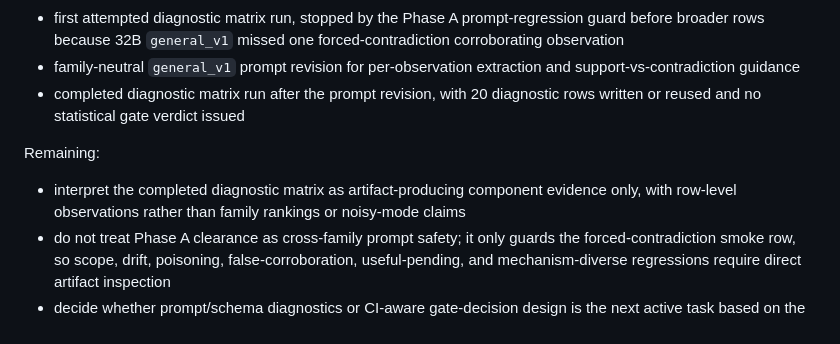
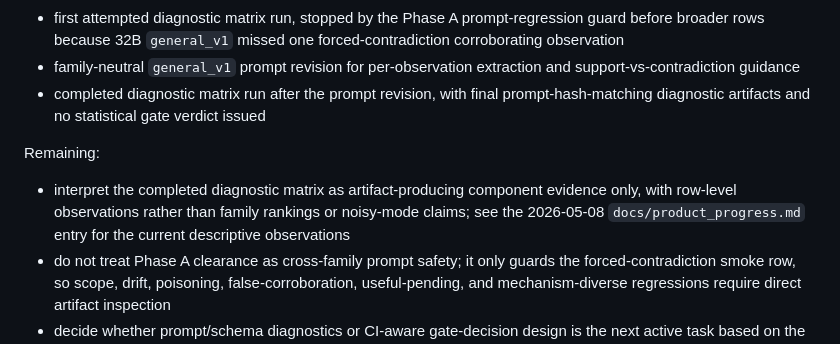
Before and after one commit to contromo/consolidation-queue, a Markdown page: PROJECT_PLAN.md, the part around the change. Rendered like a GitHub page.

```diff
--- a/PROJECT_PLAN.md
+++ b/PROJECT_PLAN.md
@@ -280,11 +280,11 @@ Implemented:
 - diagnostic-only local-model component scoring matrix runner, with `general_v1` prompt regression checks, deterministic JSON checks, collision-resistant artifact naming, and descriptive-only framing
 - first attempted diagnostic matrix run, stopped by the Phase A prompt-regression guard before broader rows because 32B `general_v1` missed one forced-contradiction corroborating observation
 - family-neutral `general_v1` prompt revision for per-observation extraction and support-vs-contradiction guidance
-- completed diagnostic matrix run after the prompt revision, with 20 diagnostic rows written or reused and no statistical gate verdict issued
+- completed diagnostic matrix run after the prompt revision, with final prompt-hash-matching diagnostic artifacts and no statistical gate verdict issued
 
 Remaining:
 
-- interpret the completed diagnostic matrix as artifact-producing component evidence only, with row-level observations rather than family rankings or noisy-mode claims
+- interpret the completed diagnostic matrix as artifact-producing component evidence only, with row-level observations rather than family rankings or noisy-mode claims; see the 2026-05-08 `docs/product_progress.md` entry for the current descriptive observations
 - do not treat Phase A clearance as cross-family prompt safety; it only guards the forced-contradiction smoke row, so scope, drift, poisoning, false-corroboration, useful-pending, and mechanism-diverse regressions require direct artifact inspection
 - decide whether prompt/schema diagnostics or CI-aware gate-decision design is the next active task based on the completed matrix interpretation
 - design and run larger CI-aware gate-decision sets before making stable extractor-quality, size-scaling, or Phase 4 policy-comparison claims
```
Also changed, not shown: docs/product_progress.md (+2 -0 lines).
